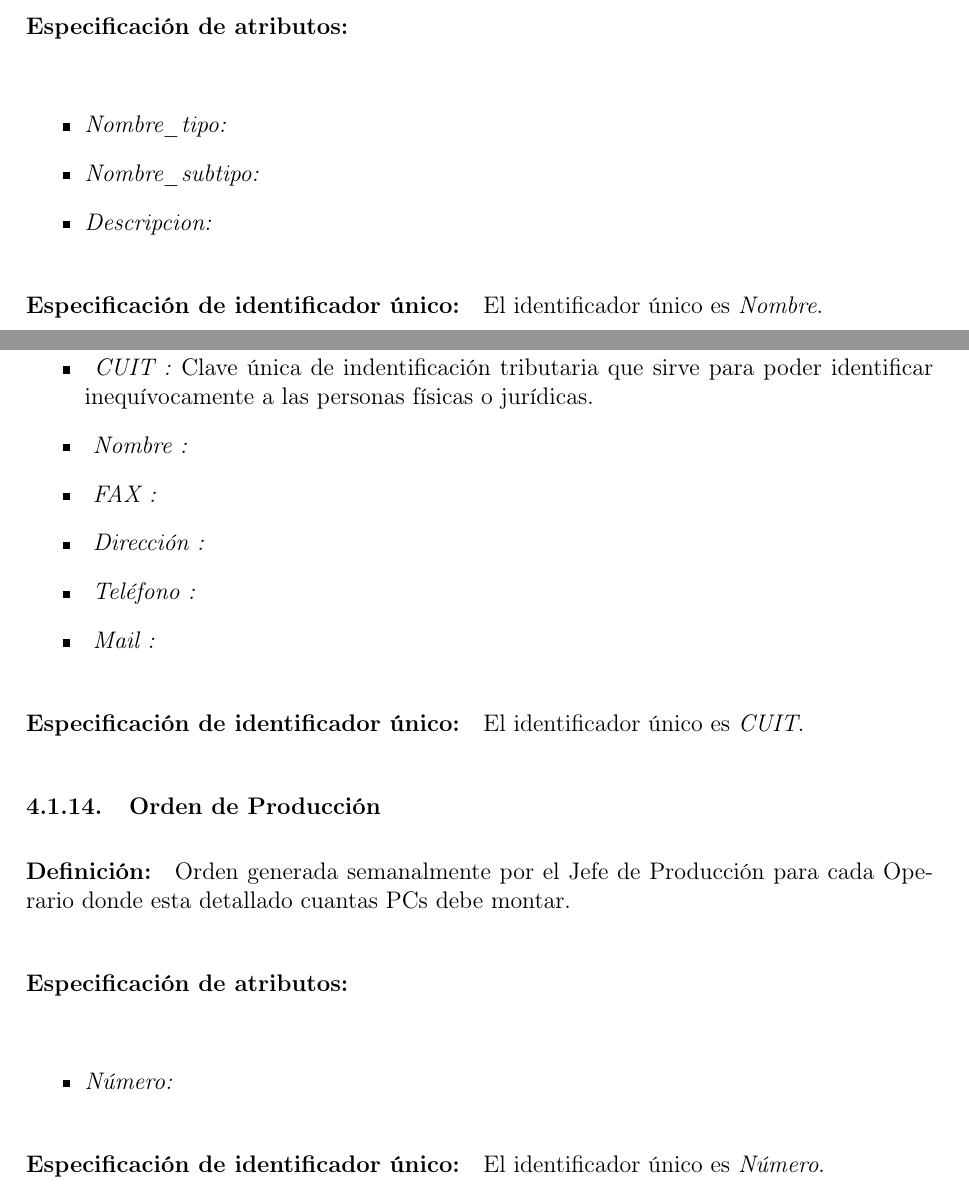
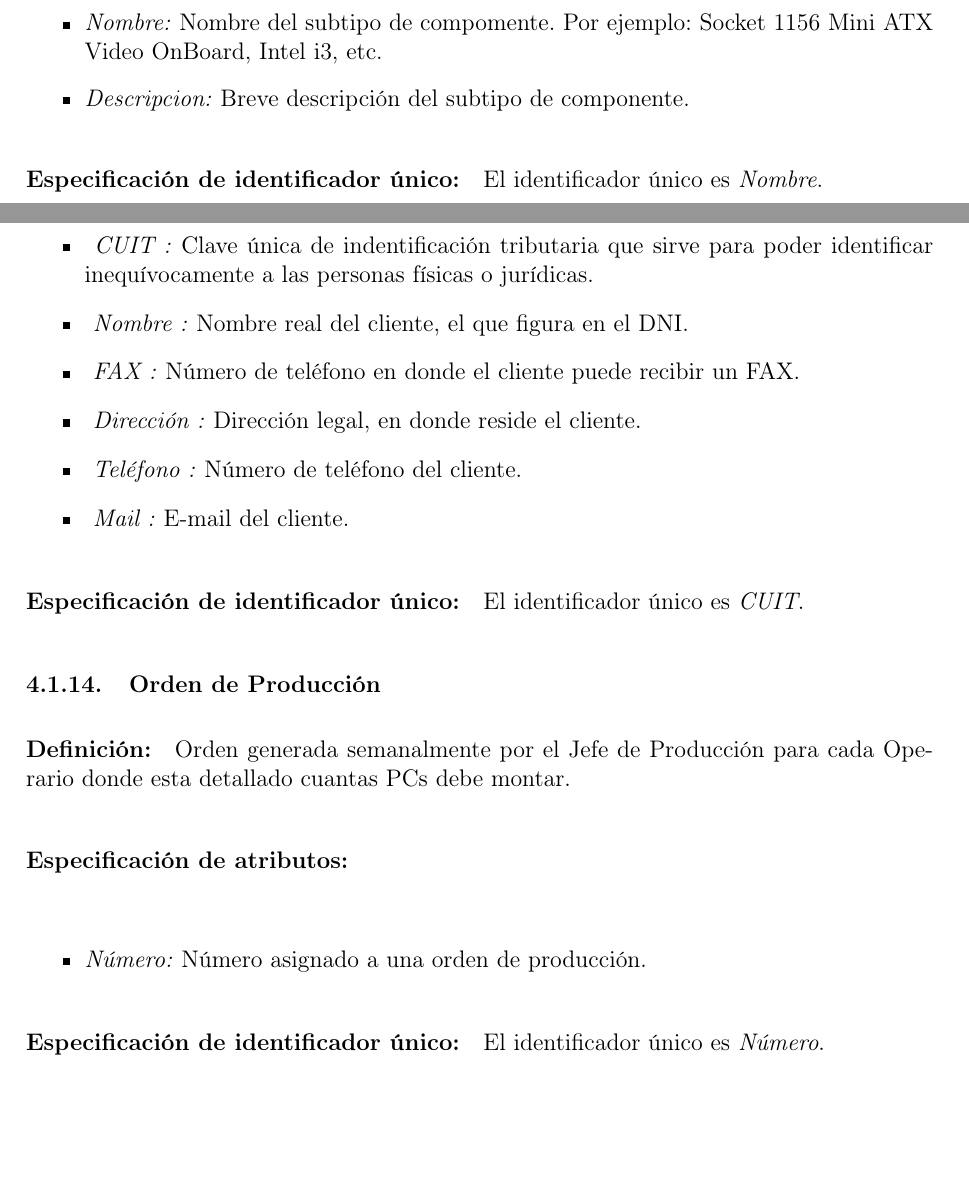
Before and after one commit to invernizzie/fiuba-tpbasedatos, a LaTeX document (Informe.tex, which reads dicEnt.tex): two parts of pages 9 and 11 of 25 before the commit and two parts of pages 10 and 11 of 25 after it, joined at a grey line, cut at the place of the change, the shorter picture padded with empty space. Compiled offline with pdfLaTeX; the source files are stored in an older character set and shown here as Unicode.

Commit message:
Corrección de errores y agregado de descripción de atributos. Queria hacer lo de las interrelaciones pero no me abre el der...

```diff
--- a/dicEnt.tex
+++ b/dicEnt.tex
@@ -133,9 +136,8 @@
 			\paragraph{Especificación de atributos: \\}
 
 			\begin{itemize}
-				\item{\emph{Nombre\_tipo:}}
-				\item{\emph{Nombre\_subtipo:}}
-				\item{\emph{Descripcion:}}
+				\item{\emph{Nombre:}} Nombre del subtipo de compomente. Por ejemplo: Socket 1156 Mini ATX Video OnBoard, Intel i3, etc.
+				\item{\emph{Descripcion:}} Breve descripción del subtipo de componente.
 
 			\end{itemize}
 
@@ -200,11 +202,11 @@
 
 				\begin{itemize}
 						\item{\emph{ CUIT :}} Clave única de indentificación tributaria que sirve para poder identificar inequívocamente a las personas físicas o jurídicas.
-						\item{\emph{ Nombre :}}
-						\item{\emph{ FAX :}}
-						\item{\emph{ Dirección :}}
-						\item{\emph{ Teléfono :}}
-						\item{\emph{ Mail :}}
+						\item{\emph{ Nombre :}} Nombre real del cliente, el que figura en el DNI.
+						\item{\emph{ FAX :}} Número de teléfono en donde el cliente puede recibir un FAX.
+						\item{\emph{ Dirección :}} Dirección legal, en donde reside el cliente.
+						\item{\emph{ Teléfono :}} Número de teléfono del cliente.
+				\item{\emph{ Mail :}} E-mail del cliente.
 				\end{itemize}
 
 				\paragraph*{Especificación de identificador único:}
@@ -219,7 +221,7 @@
 				\paragraph{Especificación de atributos: \\}
 
 				\begin{itemize}
-					\item{\emph{Número:}}
+					\item{\emph{Número:}} Número asignado a una orden de producción.
 				\end{itemize}
 
 				\paragraph*{Especificación de identificador único:}
```
Also changed, not shown: relaciones.tex (+4 -0 lines), Informe.pdf, dicEnt.tex (27 more changed lines).
